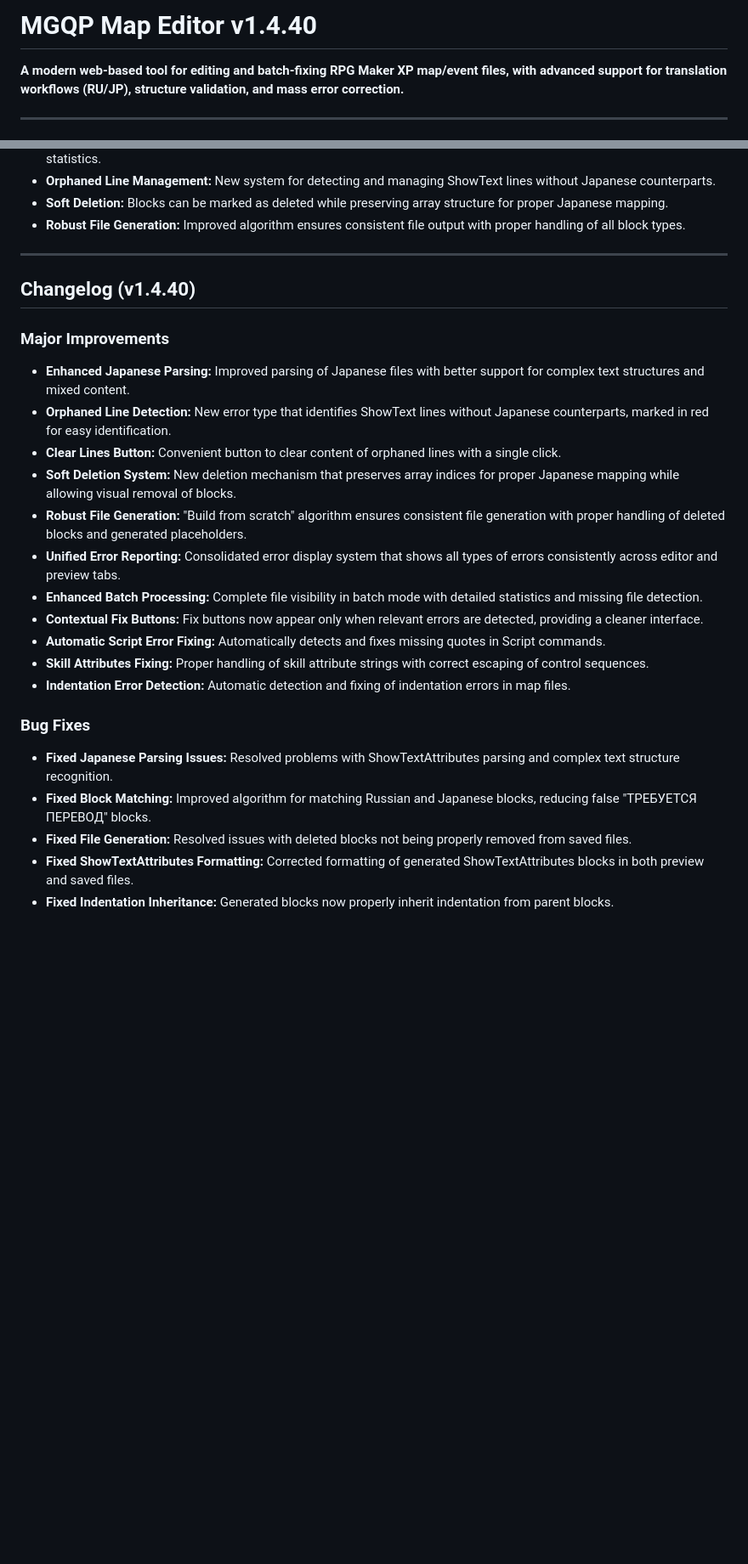
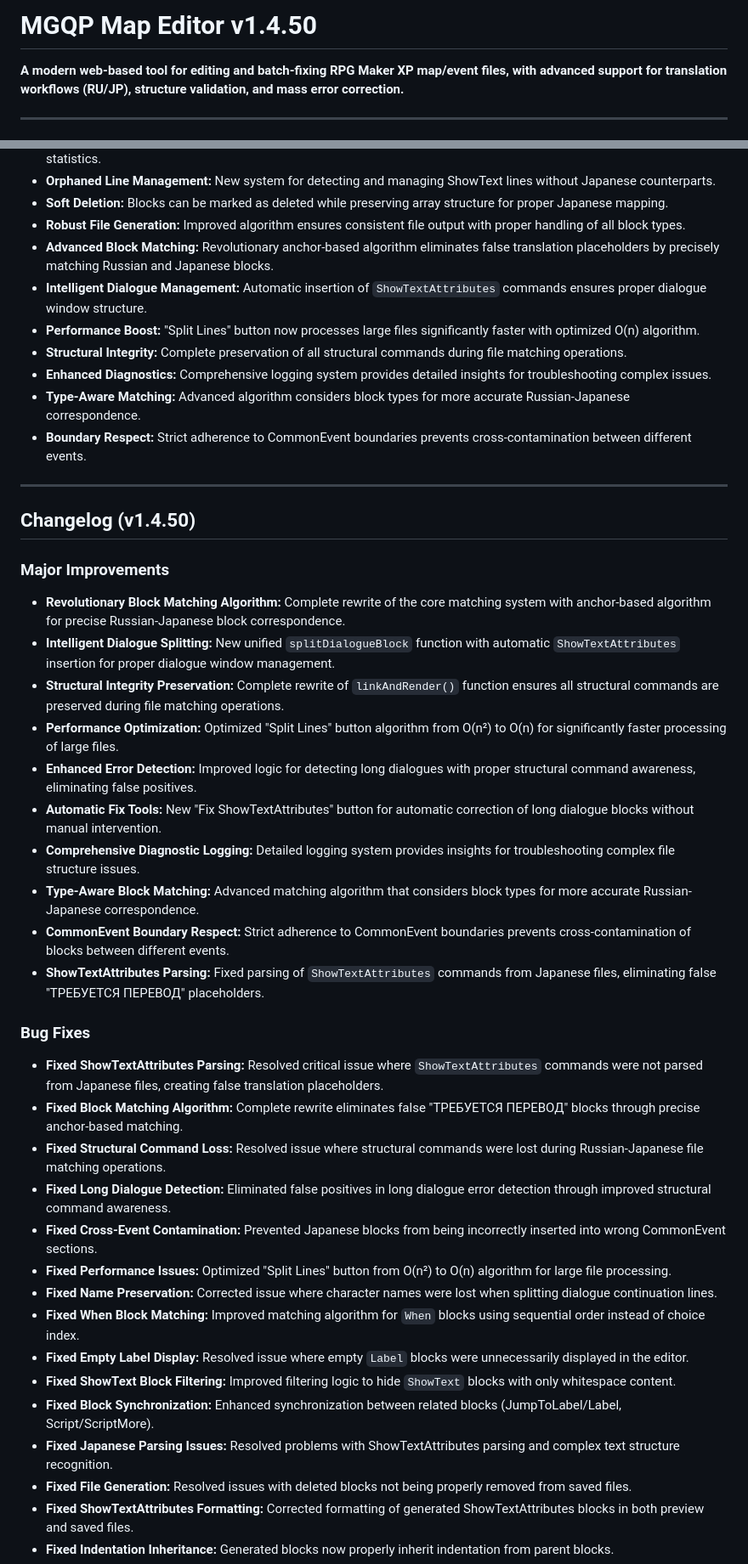
Before and after one commit to Glaive-Free-Fire/MGQP-Map-Editor, a Markdown page: README.md, 2 parts joined by grey strips. Shown: that part at 85% size. Drawn GitHub-style; blank space fills up the shorter version.

```diff
--- a/README.md
+++ b/README.md
@@ -1,4 +1,4 @@
-# MGQP Map Editor v1.4.40
+# MGQP Map Editor v1.4.50
 
 **A modern web-based tool for editing and batch-fixing RPG Maker XP map/event files, with advanced support for translation workflows (RU/JP), structure validation, and mass error correction.**
 
@@ -129,27 +139,43 @@
 - **Orphaned Line Management:** New system for detecting and managing ShowText lines without Japanese counterparts.
 - **Soft Deletion:** Blocks can be marked as deleted while preserving array structure for proper Japanese mapping.
 - **Robust File Generation:** Improved algorithm ensures consistent file output with proper handling of all block types.
+- **Advanced Block Matching:** Revolutionary anchor-based algorithm eliminates false translation placeholders by precisely matching Russian and Japanese blocks.
+- **Intelligent Dialogue Management:** Automatic insertion of `ShowTextAttributes` commands ensures proper dialogue window structure.
+- **Performance Boost:** "Split Lines" button now processes large files significantly faster with optimized O(n) algorithm.
+- **Structural Integrity:** Complete preservation of all structural commands during file matching operations.
+- **Enhanced Diagnostics:** Comprehensive logging system provides detailed insights for troubleshooting complex issues.
+- **Type-Aware Matching:** Advanced algorithm considers block types for more accurate Russian-Japanese correspondence.
+- **Boundary Respect:** Strict adherence to CommonEvent boundaries prevents cross-contamination between different events.
 
 ---
 
-## Changelog (v1.4.40)
+## Changelog (v1.4.50)
 
 ### Major Improvements
-- **Enhanced Japanese Parsing:** Improved parsing of Japanese files with better support for complex text structures and mixed content.
-- **Orphaned Line Detection:** New error type that identifies ShowText lines without Japanese counterparts, marked in red for easy identification.
-- **Clear Lines Button:** Convenient button to clear content of orphaned lines with a single click.
-- **Soft Deletion System:** New deletion mechanism that preserves array indices for proper Japanese mapping while allowing visual removal of blocks.
-- **Robust File Generation:** "Build from scratch" algorithm ensures consistent file generation with proper handling of deleted blocks and generated placeholders.
-- **Unified Error Reporting:** Consolidated error display system that shows all types of errors consistently across editor and preview tabs.
-- **Enhanced Batch Processing:** Complete file visibility in batch mode with detailed statistics and missing file detection.
-- **Contextual Fix Buttons:** Fix buttons now appear only when relevant errors are detected, providing a cleaner interface.
-- **Automatic Script Error Fixing:** Automatically detects and fixes missing quotes in Script commands.
-- **Skill Attributes Fixing:** Proper handling of skill attribute strings with correct escaping of control sequences.
-- **Indentation Error Detection:** Automatic detection and fixing of indentation errors in map files.
+- **Revolutionary Block Matching Algorithm:** Complete rewrite of the core matching system with anchor-based algorithm for precise Russian-Japanese block correspondence.
+- **Intelligent Dialogue Splitting:** New unified `splitDialogueBlock` function with automatic `ShowTextAttributes` insertion for proper dialogue window management.
+- **Structural Integrity Preservation:** Complete rewrite of `linkAndRender()` function ensures all structural commands are preserved during file matching operations.
+- **Performance Optimization:** Optimized "Split Lines" button algorithm from O(n²) to O(n) for significantly faster processing of large files.
+- **Enhanced Error Detection:** Improved logic for detecting long dialogues with proper structural command awareness, eliminating false positives.
+- **Automatic Fix Tools:** New "Fix ShowTextAttributes" button for automatic correction of long dialogue blocks without manual intervention.
+- **Comprehensive Diagnostic Logging:** Detailed logging system provides insights for troubleshooting complex file structure issues.
+- **Type-Aware Block Matching:** Advanced matching algorithm that considers block types for more accurate Russian-Japanese correspondence.
+- **CommonEvent Boundary Respect:** Strict adherence to CommonEvent boundaries prevents cross-contamination of blocks between different events.
+- **ShowTextAttributes Parsing:** Fixed parsing of `ShowTextAttributes` commands from Japanese files, eliminating false "ТРЕБУЕТСЯ ПЕРЕВОД" placeholders.
 
 ### Bug Fixes
+- **Fixed ShowTextAttributes Parsing:** Resolved critical issue where `ShowTextAttributes` commands were not parsed from Japanese files, creating false translation placeholders.
+- **Fixed Block Matching Algorithm:** Complete rewrite eliminates false "ТРЕБУЕТСЯ ПЕРЕВОД" blocks through precise anchor-based matching.
+- **Fixed Structural Command Loss:** Resolved issue where structural commands were lost during Russian-Japanese file matching operations.
+- **Fixed Long Dialogue Detection:** Eliminated false positives in long dialogue error detection through improved structural command awareness.
+- **Fixed Cross-Event Contamination:** Prevented Japanese blocks from being incorrectly inserted into wrong CommonEvent sections.
+- **Fixed Performance Issues:** Optimized "Split Lines" button from O(n²) to O(n) algorithm for large file processing.
+- **Fixed Name Preservation:** Corrected issue where character names were lost when splitting dialogue continuation lines.
+- **Fixed When Block Matching:** Improved matching algorithm for `When` blocks using sequential order instead of choice index.
+- **Fixed Empty Label Display:** Resolved issue where empty `Label` blocks were unnecessarily displayed in the editor.
+- **Fixed ShowText Block Filtering:** Improved filtering logic to hide `ShowText` blocks with only whitespace content.
+- **Fixed Block Synchronization:** Enhanced synchronization between related blocks (JumpToLabel/Label, Script/ScriptMore).
 - **Fixed Japanese Parsing Issues:** Resolved problems with ShowTextAttributes parsing and complex text structure recognition.
-- **Fixed Block Matching:** Improved algorithm for matching Russian and Japanese blocks, reducing false "ТРЕБУЕТСЯ ПЕРЕВОД" blocks.
 - **Fixed File Generation:** Resolved issues with deleted blocks not being properly removed from saved files.
 - **Fixed ShowTextAttributes Formatting:** Corrected formatting of generated ShowTextAttributes blocks in both preview and saved files.
 - **Fixed Indentation Inheritance:** Generated blocks now properly inherit indentation from parent blocks.
```
Also changed, not shown: other parts of README.md (+21 -2 lines).
